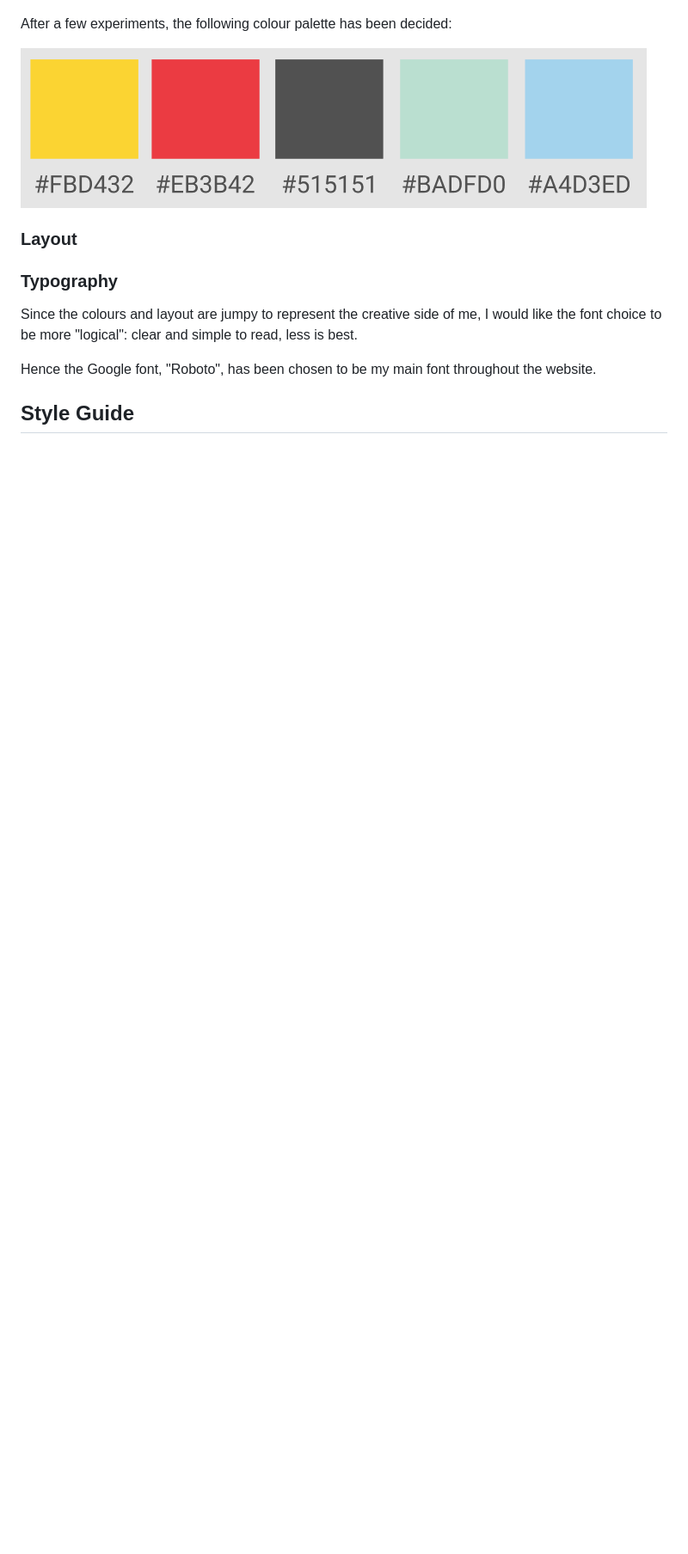
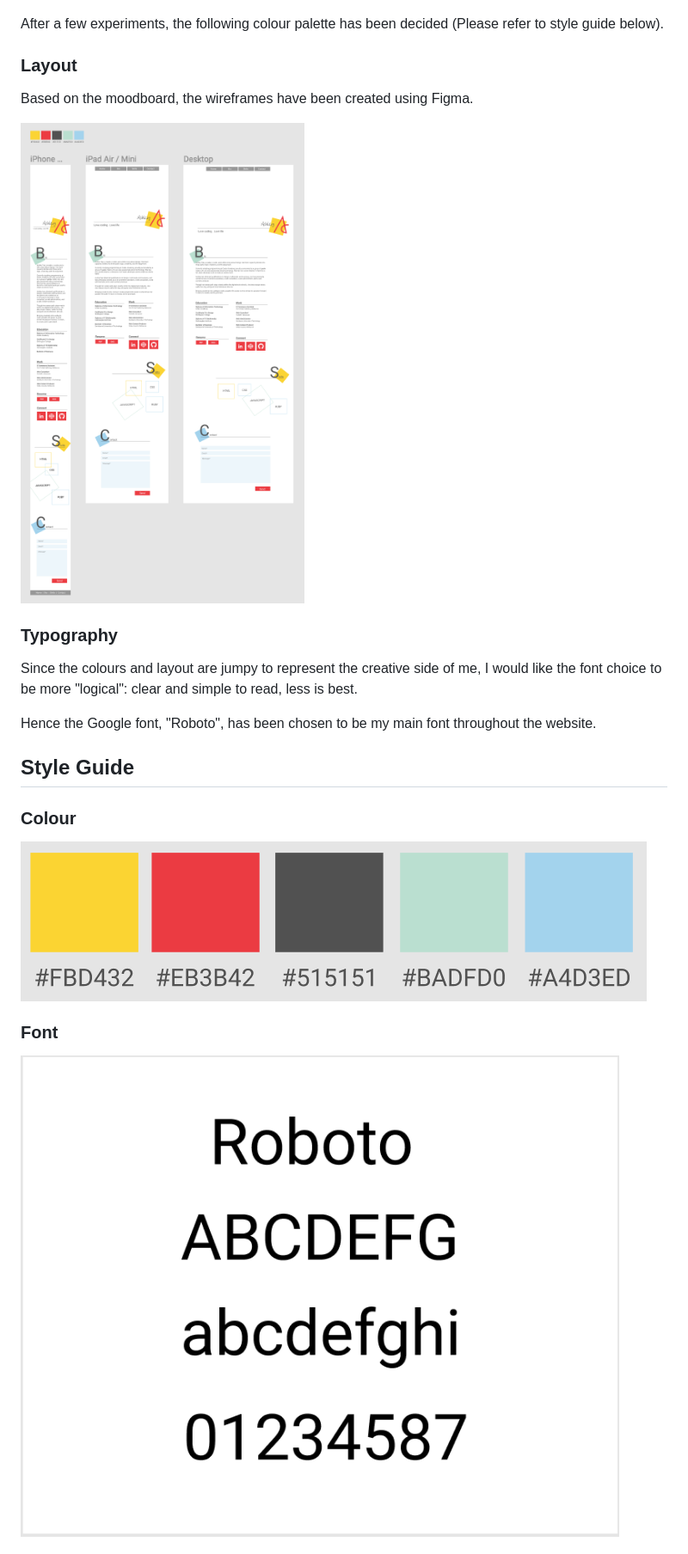
Before and after one commit to myashley/portfolio-website, a Markdown page: README.md, the part around the change printed below. Shown: that part at 86% size. GitHub-like rendering; pictures changed too: assets/img/roboto.png (added), assets/img/wireframe.png (added); blank space fills up the shorter version.

```diff
--- a/README.md
+++ b/README.md
@@ -36,11 +36,12 @@ After the moodboard has been created, I used Palette Creator to create two colou
 
 ![Palette-2](/assets/img/palette2.png)
 
-After a few experiments, the following colour palette has been decided:
-
-![Colour-Palette](/assets/img/colour-palette.png)
+After a few experiments, the following colour palette has been decided (Please refer to style guide below).
 
 ### Layout
+Based on the moodboard, the wireframes have been created using Figma.
+
+![Wireframe](/assets/img/wireframe.png)
 
 ### Typography
 Since the colours and layout are jumpy to represent the creative side of me, I would like the font choice to be more "logical": clear and simple to read, less is best.
@@ -48,5 +49,9 @@ Since the colours and layout are jumpy to represent the creative side of me, I w
 Hence the Google font, "Roboto", has been chosen to be my main font throughout the website.
 
 ## Style Guide
+### Colour
+![Colour-Palette](/assets/img/colour-palette.png)
 
+### Font
+![Roboto](/assets/img/roboto.png)
 
```
Also changed, not shown: other parts of README.md (+36 -1 lines), assets/img/redbutton-hover.png (added), assets/img/redbutton.png (added), 3 other files.
